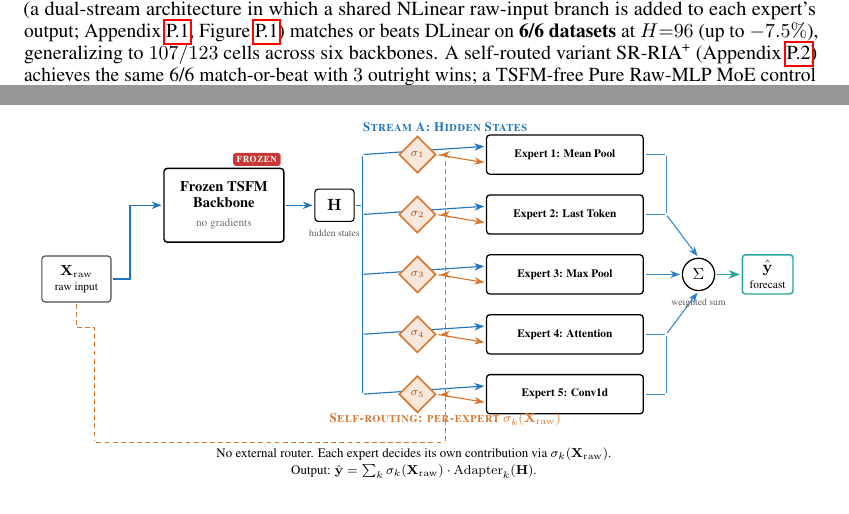
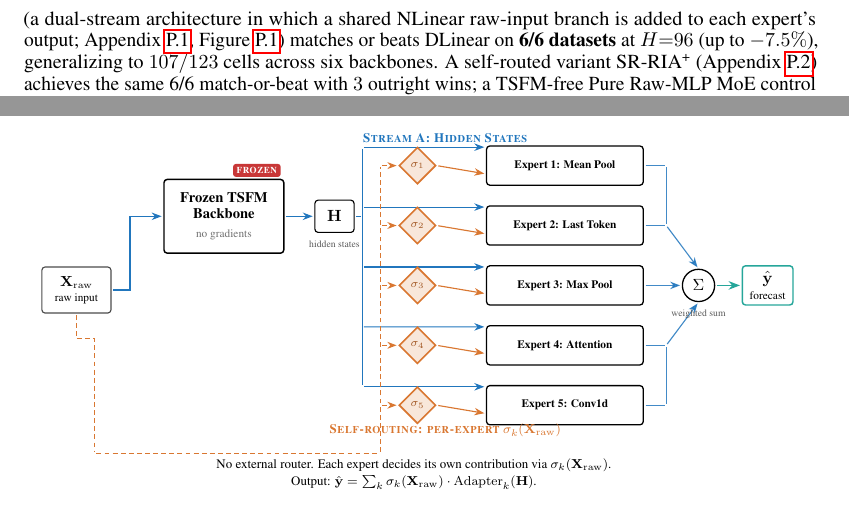
Before and after one commit to henryph24/neuralips26, a LaTeX paper (main.tex): two parts of pages 8 and 27 of 47 before the commit and two parts of pages 9 and 27 of 47 after it, joined at a grey line, cut so that both start at the same text. Compiled offline with pdfLaTeX.

Commit message:
fix(figures): repair page-9 paragraph overlap and SR-MoA arrow clutter
- Remove two `\vspace{-Xem}` instances after `\end{figure}` (lines 365, 649)
  that pulled following content up onto the previous paragraph when the
  float drifted to a different page. The first caused a visible overlap
  between "Full proof in Appendix D." and the "Cross-backbone, task and
  horizon generalization." heading on page 9; the second was the same
  fragility pattern after fig:framework.
- Redesign SR-MoA architecture figure (fig:srmoa_arch) arrow routing:
  * Move X_raw broadcast bus from x=8.00 (east of σ_k, leftward arrows)
    to x=6.60 (west of σ_k, rightward arrows into σ.west), eliminating
    the head-to-head clash with σ.east → expert.west arrows.
  * L-shape H broadcast taps so horizontals run at y+0.40 (tangent to
    σ.top apex), so the blue H stream visibly clears each σ_k diamond
    rather than appearing to pass through it.

Entire-Checkpoint: 82ac3304b79b

```diff
--- a/main.tex
+++ b/main.tex
@@ -1380,33 +1378,33 @@ Weather & $\mathbf{0.289 \pm 0.008}$ & $0.542 \pm 0.026$ & $\mathbf{+87.5\%}$ \\
     {\textsc{Self-routing: per-expert} $\sigma_k(\mathbf{X}_\mathrm{raw})$};
 
 % ====== Arrows on background layer (so they render BEHIND boxes/text) ======
-% Layout principle: use shared "trunks" instead of fanning 5 separate lines
-% from H or the input. Each trunk has 5 short tap-offs, which reads as a
-% single broadcast ("H feeds every expert"; "X_raw feeds every gate") rather
-% than 5 individually-routed paths.
+% Layout principle: H stream and X_raw stream both flow LEFT-TO-RIGHT into
+% their targets, so no head-to-head arrow clashes. H horizontals run at
+% y+0.40 (above each σ.top apex) so the blue stream visibly clears the
+% σ_k diamonds rather than appearing to pass through them.
 \begin{pgfonlayer}{background}
 % Input -> TSFM (blue, hidden-state stream)
 \draw[bluearr] (input.east) -- ++(0.4, 0) |- (tsfm.west);
 % TSFM -> H
 \draw[bluearr] (tsfm.east) -- (hidden.west);
 
-% H broadcast trunk: H -> short east stub, then a vertical trunk at x=6.20
-% spanning all 5 expert rows; 5 short eastward taps from the trunk into the
-% upper half of each expert.
+% H broadcast: trunk at x=6.20 (left of X_raw bus and σ_k), 5 horizontal
+% tap-offs at y+0.40 into expert.west.upper. y+0.40 is tangent to σ.top
+% (size 0.80cm half-diagonal = 0.40), so H clears each σ_k visually.
 \draw[bluearr, -] (hidden.east) -- (6.20, 1.6);
-\draw[bluearr, -] (6.20, 2.7) -- (6.20, -2.5);  % vertical trunk
+\draw[bluearr, -] (6.20, 3.10) -- (6.20, -2.10);  % vertical trunk spanning y+0.40 levels
 \foreach \i/\y in {1/2.7, 2/1.4, 3/0.1, 4/-1.2, 5/-2.5} {
-    \draw[bluearr] (6.20, \y) -- ([yshift=0.18cm]e\i.west);
+    \pgfmathsetmacro{\yt}{\y + 0.40}
+    \draw[bluearr] (6.20, \yt) -- ([yshift=0.40cm]e\i.west);
 }
 
-% X_raw broadcast trunk: input.south -> drop to y=-3.55 -> run east to
-% x=8.0 -> rise as a single trunk on the right side of the gates -> 5
-% short westward taps into each gate's south.
+% X_raw broadcast bus on the LEFT of σ_k (x=6.60), rightward taps into σ.west.
+% Same flow direction as σ.east -> expert.west, so no head-to-head clash.
 \draw[gatedasharr, -] (input.south) -- ++(0, -0.55) -| (0.40, -3.55);
-\draw[gatedasharr, -] (0.40, -3.55) -- (8.00, -3.55);   % under-figure bus
-\draw[gatedasharr, -] (8.00, -3.55) -- (8.00, 2.7);     % vertical riser
+\draw[gatedasharr, -] (0.40, -3.55) -- (6.60, -3.55);   % under-figure bus
+\draw[gatedasharr, -] (6.60, -3.55) -- (6.60, 2.7);     % vertical riser (left of σ_k)
 \foreach \i/\y in {1/2.7, 2/1.4, 3/0.1, 4/-1.2, 5/-2.5} {
-    \draw[gatedasharr] (8.00, \y) -- ([xshift=0.05cm]g\i.east);
+    \draw[gatedasharr] (6.60, \y) -- (g\i.west);
 }
 % sigma_k -> expert (short solid orange arrow into LOWER half of expert)
 \foreach \i in {1,2,3,4,5} {
```
Also changed, not shown: main.tex (2 more changed lines).
